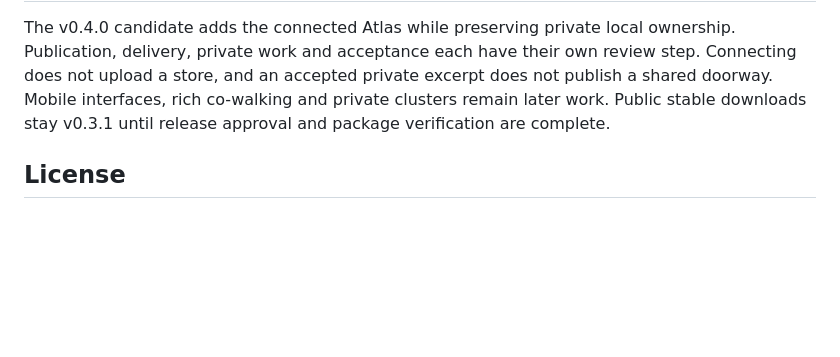
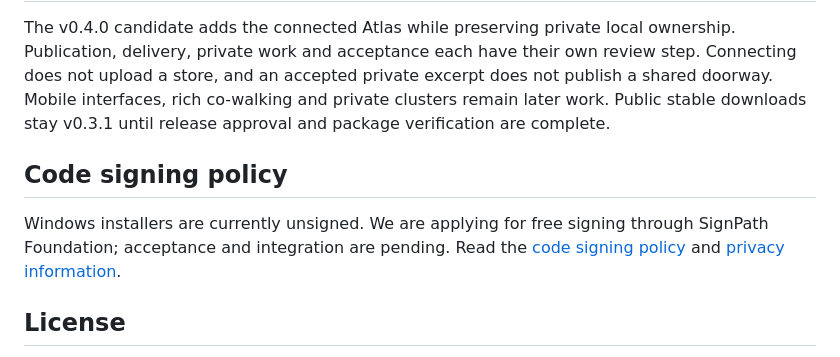
Before and after one commit to MelaBuilt-AI/atlas-of-threads, a Markdown page: README.md, the part around the change. Drawn GitHub-style; blank space fills up the shorter version.

Commit message:
Document proposed free code signing policy and current privacy behavior

```diff
--- a/README.md
+++ b/README.md
@@ -430,6 +430,13 @@ does not publish a shared doorway. Mobile interfaces, rich co-walking and privat
 clusters remain later work. Public stable downloads stay v0.3.1 until release
 approval and package verification are complete.
 
+## Code signing policy
+
+Windows installers are currently unsigned. We are applying for free signing
+through SignPath Foundation; acceptance and integration are pending. Read the
+[code signing policy](docs/CODE_SIGNING.md) and
+[privacy information](docs/PRIVACY.md).
+
 ## License
 
 [MIT](LICENSE). Atlas of Threads is a project from MelaBuilt AI. See the
```
Also changed, not shown: docs/CODE_SIGNING.md (added, +49 -0 lines), docs/PRIVACY.md (added, +92 -0 lines).
